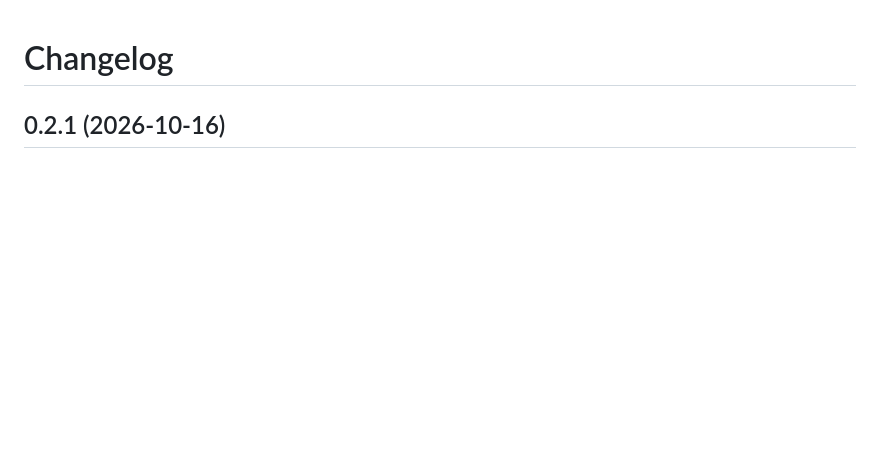
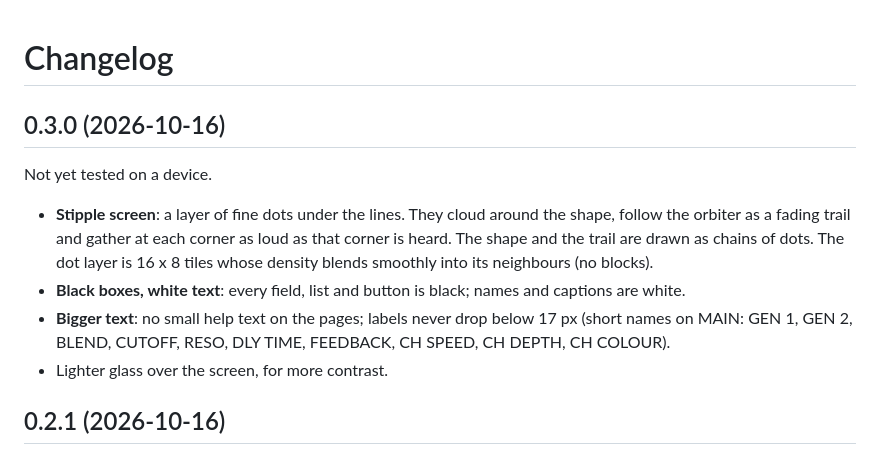
Before and after one commit to sunskiefer/VADER, a Markdown page: CHANGELOG.md, the part around the change. Drawn GitHub-style; blank space fills up the shorter version.

```diff
--- a/CHANGELOG.md
+++ b/CHANGELOG.md
@@ -1,4 +1,16 @@
 # Changelog
+
+## 0.3.0 (2026-10-16)
+
+Not yet tested on a device.
+
+- **Stipple screen**: a layer of fine dots under the lines. They cloud around the shape, follow the orbiter as a
+  fading trail and gather at each corner as loud as that corner is heard. The shape and the trail are drawn as chains
+  of dots. The dot layer is 16 x 8 tiles whose density blends smoothly into its neighbours (no blocks).
+- **Black boxes, white text**: every field, list and button is black; names and captions are white.
+- **Bigger text**: no small help text on the pages; labels never drop below 17 px (short names on MAIN:
+  GEN 1, GEN 2, BLEND, CUTOFF, RESO, DLY TIME, FEEDBACK, CH SPEED, CH DEPTH, CH COLOUR).
+- Lighter glass over the screen, for more contrast.
 
 ## 0.2.1 (2026-10-16)
 
```
Also changed, not shown: README.md (+6 -3 lines), docs/USER_GUIDE.md (+9 -7 lines), docs/img/arp.png, docs/img/corners.png, docs/img/fx.png, docs/img/main_star.png, docs/img/main_user_shape.png, docs/img/orbit.png, 8 other files.
